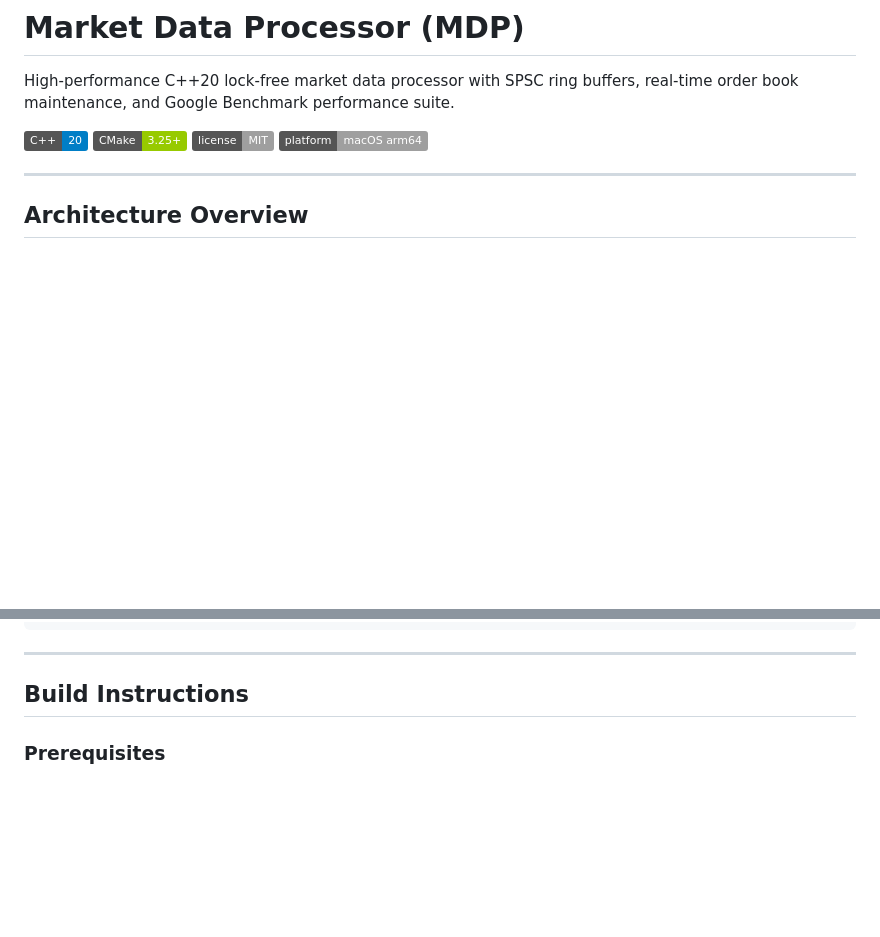
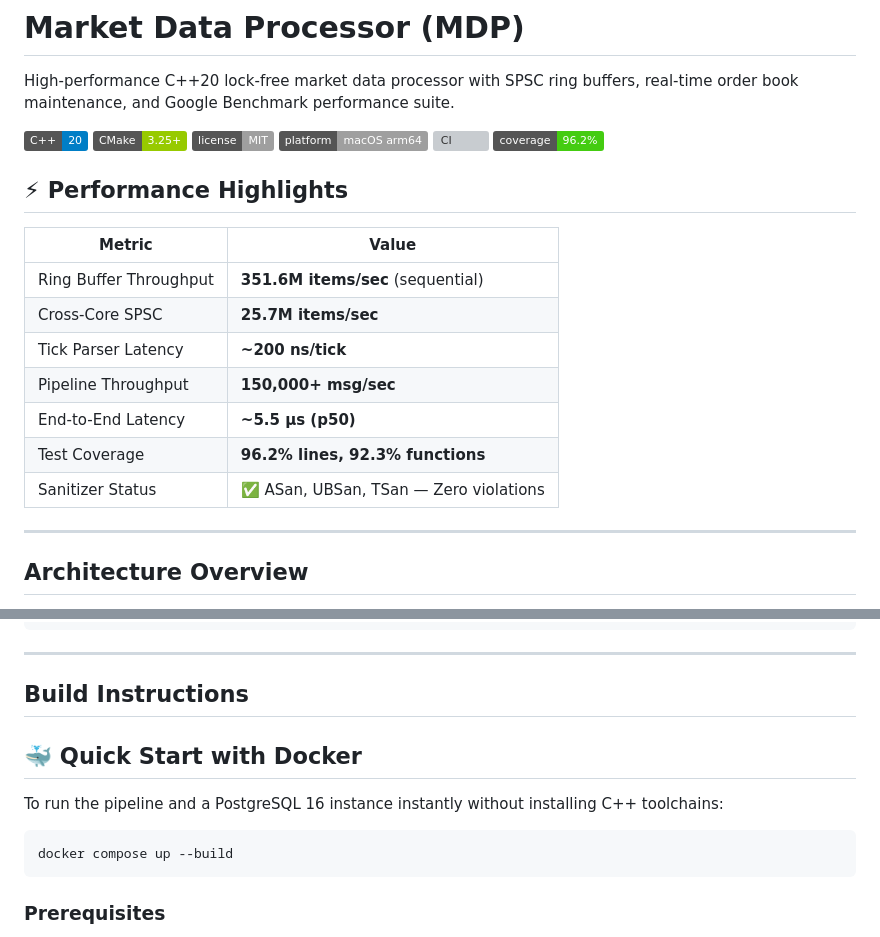
Before and after one commit to blank648/market-data-processor, a Markdown page: README.md, 2 parts joined by grey strips. Drawn GitHub-style; badges without logos; blank space fills up the shorter version; grey boxes are pictures that could not be loaded.

````diff
--- a/README.md
+++ b/README.md
@@ -6,6 +6,19 @@ High-performance C++20 lock-free market data processor with SPSC ring buffers, r
 ![CMake](https://img.shields.io/badge/CMake-3.25%2B-green)
 ![License](https://img.shields.io/badge/license-MIT-lightgrey)
 ![Platform](https://img.shields.io/badge/platform-macOS%20arm64-lightgrey)
+![CI](https://github.com/blank648/market-data-processor/actions/workflows/ci.yml/badge.svg)
+![Coverage](https://img.shields.io/badge/coverage-96.2%25-brightgreen)
+
+## ⚡ Performance Highlights
+| Metric | Value |
+|---|---|
+| Ring Buffer Throughput | **351.6M items/sec** (sequential) |
+| Cross-Core SPSC | **25.7M items/sec** |
+| Tick Parser Latency | **~200 ns/tick** |
+| Pipeline Throughput | **150,000+ msg/sec** |
+| End-to-End Latency | **~5.5 μs (p50)** |
+| Test Coverage | **96.2% lines, 92.3% functions** |
+| Sanitizer Status | ✅ ASan, UBSan, TSan — Zero violations |
 
 ---
 
@@ -139,6 +154,14 @@ market-data-processor/
 
 ## Build Instructions
 
+## 🐳 Quick Start with Docker
+
+To run the pipeline and a PostgreSQL 16 instance instantly without installing C++ toolchains:
+
+```bash
+docker compose up --build
+```
+
 ### Prerequisites
 
 - macOS arm64 (Apple Silicon) or Linux x86-64
````
Also changed, not shown: other parts of README.md (+28 -24 lines), benchmarks/benchmark_chart.png (added), 3 other files.
